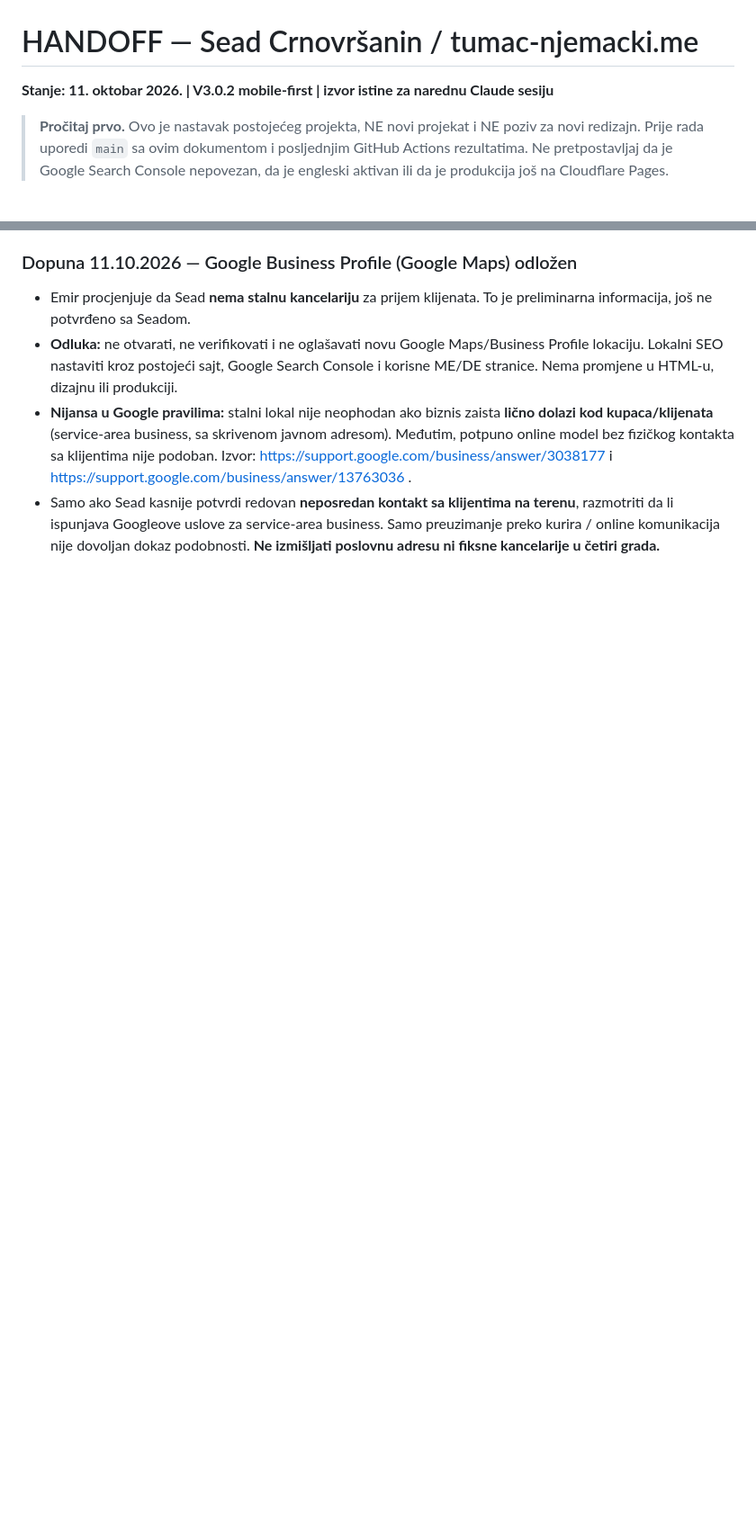
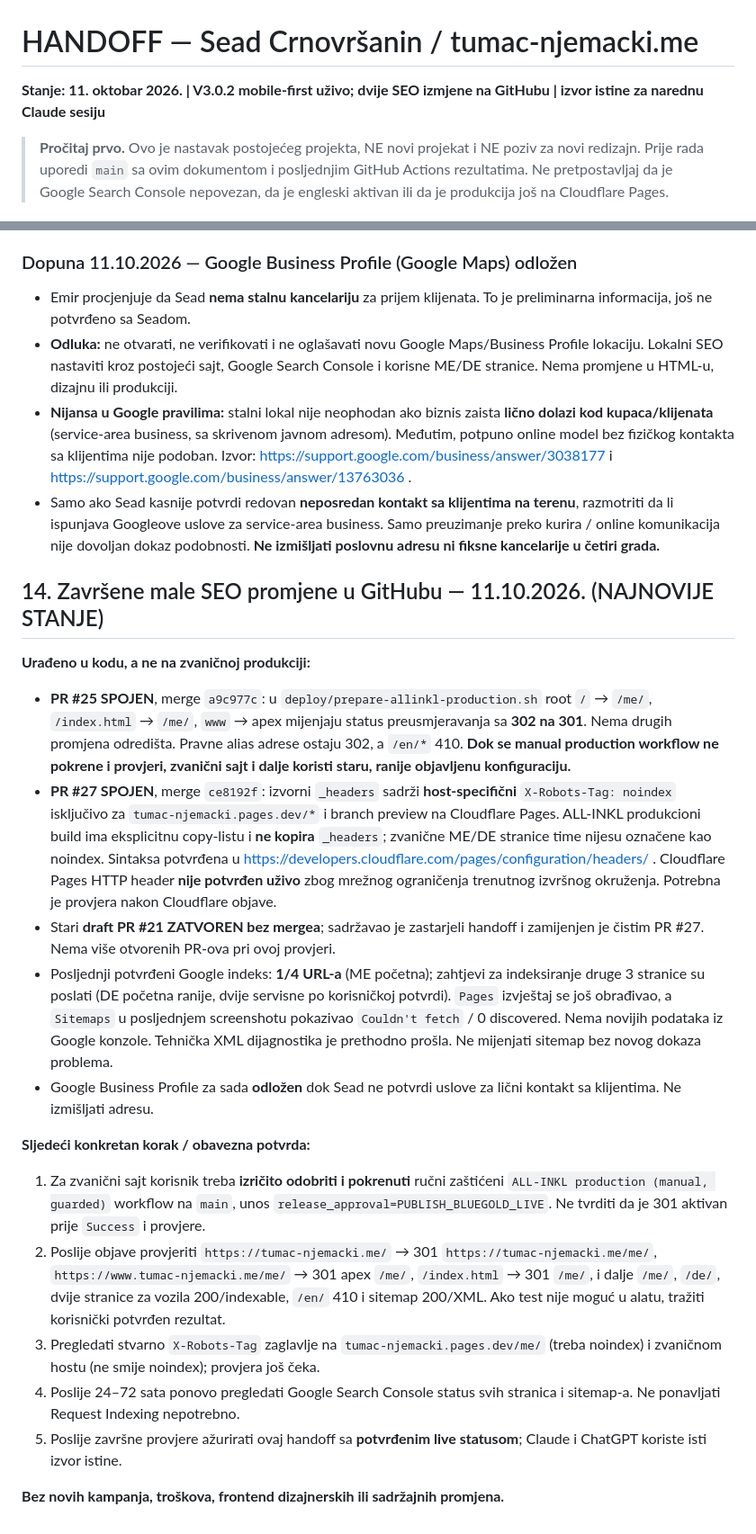
Before and after one commit to emiretfde/tumac-njemacki, a Markdown page: docs/HANDOFF.md, 2 parts joined by grey strips. Shown at 90% size. Drawn GitHub-style; blank space fills up the shorter version.

Commit message:
docs: reconcile merged SEO improvements with pending live deployment and GSC status

```diff
--- a/docs/HANDOFF.md
+++ b/docs/HANDOFF.md
@@ -1,5 +1,5 @@
 # HANDOFF — Sead Crnovršanin / tumac-njemacki.me
-**Stanje: 11. oktobar 2026. | V3.0.2 mobile-first | izvor istine za narednu Claude sesiju**
+**Stanje: 11. oktobar 2026. | V3.0.2 mobile-first uživo; dvije SEO izmjene na GitHubu | izvor istine za narednu Claude sesiju**
 
 > **Pročitaj prvo.** Ovo je nastavak postojećeg projekta, NE novi projekat i NE poziv za novi redizajn. Prije rada uporedi `main` sa ovim dokumentom i posljednjim GitHub Actions rezultatima. Ne pretpostavljaj da je Google Search Console nepovezan, da je engleski aktivan ili da je produkcija još na Cloudflare Pages.
 
@@ -198,3 +198,22 @@ Pri promjenama CSS-a ili JS-a povećati `ASSET_V` u generatoru (trenutno `3.0.0`
 - **Odluka:** ne otvarati, ne verifikovati i ne oglašavati novu Google Maps/Business Profile lokaciju. Lokalni SEO nastaviti kroz postojeći sajt, Google Search Console i korisne ME/DE stranice. Nema promjene u HTML-u, dizajnu ili produkciji.
 - **Nijansa u Google pravilima:** stalni lokal nije neophodan ako biznis zaista **lično dolazi kod kupaca/klijenata** (service-area business, sa skrivenom javnom adresom). Međutim, potpuno online model bez fizičkog kontakta sa klijentima nije podoban. Izvor: https://support.google.com/business/answer/3038177 i https://support.google.com/business/answer/13763036 .
 - Samo ako Sead kasnije potvrdi redovan **neposredan kontakt sa klijentima na terenu**, razmotriti da li ispunjava Googleove uslove za service-area business. Samo preuzimanje preko kurira / online komunikacija nije dovoljan dokaz podobnosti. **Ne izmišljati poslovnu adresu ni fiksne kancelarije u četiri grada.**
+
+
+## 14. Završene male SEO promjene u GitHubu — 11.10.2026. (NAJNOVIJE STANJE)
+
+**Urađeno u kodu, a ne na zvaničnoj produkciji:**
+- **PR #25 SPOJEN**, merge `a9c977c`: u `deploy/prepare-allinkl-production.sh` root `/` → `/me/`, `/index.html` → `/me/`, `www` → apex mijenjaju status preusmjeravanja sa **302 na 301**. Nema drugih promjena odredišta. Pravne alias adrese ostaju 302, a `/en/*` 410. **Dok se manual production workflow ne pokrene i provjeri, zvanični sajt i dalje koristi staru, ranije objavljenu konfiguraciju.**
+- **PR #27 SPOJEN**, merge `ce8192f`: izvorni `_headers` sadrži **host-specifični** `X-Robots-Tag: noindex` isključivo za `tumac-njemacki.pages.dev/*` i branch preview na Cloudflare Pages. ALL-INKL produkcioni build ima eksplicitnu copy-listu i **ne kopira** `_headers`; zvanične ME/DE stranice time nijesu označene kao noindex. Sintaksa potvrđena u https://developers.cloudflare.com/pages/configuration/headers/ . Cloudflare Pages HTTP header **nije potvrđen uživo** zbog mrežnog ograničenja trenutnog izvršnog okruženja. Potrebna je provjera nakon Cloudflare objave.
+- Stari **draft PR #21 ZATVOREN bez mergea**; sadržavao je zastarjeli handoff i zamijenjen je čistim PR #27. Nema više otvorenih PR-ova pri ovoj provjeri.
+- Posljednji potvrđeni Google indeks: **1/4 URL-a** (ME početna); zahtjevi za indeksiranje druge 3 stranice su poslati (DE početna ranije, dvije servisne po korisničkoj potvrdi). `Pages` izvještaj se još obrađivao, a `Sitemaps` u posljednjem screenshotu pokazivao `Couldn't fetch` / 0 discovered. Nema novijih podataka iz Google konzole. Tehnička XML dijagnostika je prethodno prošla. Ne mijenjati sitemap bez novog dokaza problema.
+- Google Business Profile za sada **odložen** dok Sead ne potvrdi uslove za lični kontakt sa klijentima. Ne izmišljati adresu.
+
+**Sljedeći konkretan korak / obavezna potvrda:**
+1. Za zvanični sajt korisnik treba **izričito odobriti i pokrenuti** ručni zaštićeni `ALL-INKL production (manual, guarded)` workflow na `main`, unos `release_approval=PUBLISH_BLUEGOLD_LIVE`. Ne tvrditi da je 301 aktivan prije `Success` i provjere.
+2. Poslije objave provjeriti `https://tumac-njemacki.me/` → 301 `https://tumac-njemacki.me/me/`, `https://www.tumac-njemacki.me/me/` → 301 apex `/me/`, `/index.html` → 301 `/me/`, i dalje `/me/`, `/de/`, dvije stranice za vozila 200/indexable, `/en/` 410 i sitemap 200/XML. Ako test nije moguć u alatu, tražiti korisnički potvrđen rezultat.
+3. Pregledati stvarno `X-Robots-Tag` zaglavlje na `tumac-njemacki.pages.dev/me/` (treba noindex) i zvaničnom hostu (ne smije noindex); provjera još čeka.
+4. Poslije 24–72 sata ponovo pregledati Google Search Console status svih stranica i sitemap-a. Ne ponavljati Request Indexing nepotrebno.
+5. Poslije završne provjere ažurirati ovaj handoff sa **potvrđenim live statusom**; Claude i ChatGPT koriste isti izvor istine.
+
+**Bez novih kampanja, troškova, frontend dizajnerskih ili sadržajnih promjena.**
```
Also changed, not shown: other parts of docs/HANDOFF.md (+2 -2 lines).
